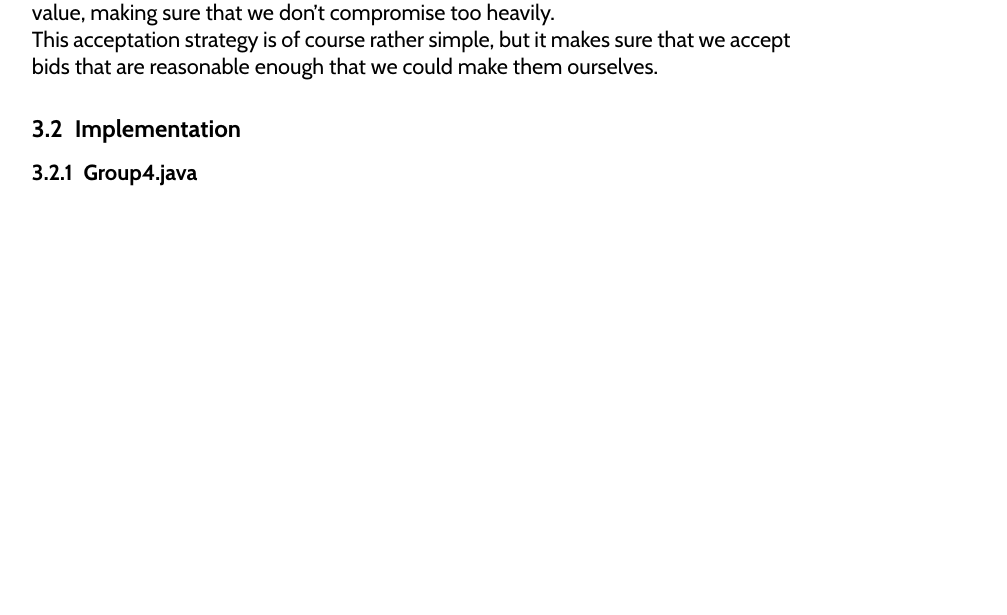
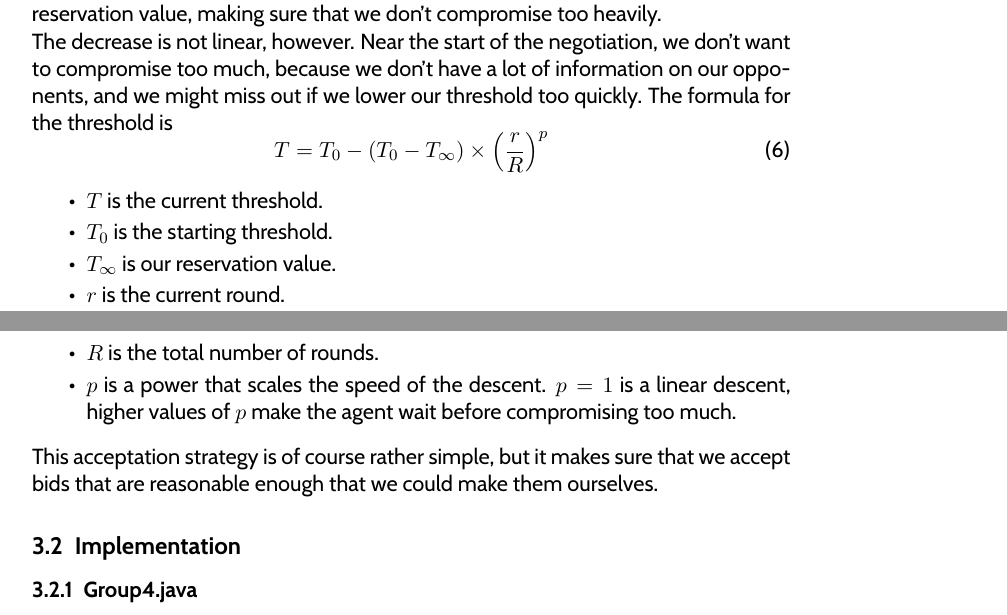
Before and after one commit to FranCorsini/Pupe-negotiatitor-3000-2.0-on-ice, a LaTeX document (report/group4.tex): part of page 6 of 9 before the commit and two parts of pages 6 and 7 of 9 after it, the two joined at a grey line, cut so that both start at the same text, the shorter picture padded with empty space. Compiled offline with pdfLaTeX.

```diff
--- a/report/group4.tex
+++ b/report/group4.tex
@@ -342,9 +342,3 @@
 \subsubsection{Acceptation}
 
 An opponents bid is accepted if our utility for that bid meets a
-certain threshold. The threshold starts at \verb  1.0 and descreases
-linearly, reaching our \emph{reservation value} at the deadline. The
-reservation value is the value below which we are not accepting any
-bid. Any bid we accept or generate will gain us a utility higher than
-the reservation value, making sure that we don't compromise too
-heavily.
@@ -351,3 +348,24 @@
+accepting any bid. Any bid we accept or generate will gain us a utility
+higher than the reservation value, making sure that we don't compromise
+too heavily.
+
+The decrease is not linear, however. Near the start of the negotiation,
+we don't want to compromise too much, because we don't have a lot of
+information on our opponents, and we might miss out if we lower our
+threshold too quickly. The formula for the threshold is
+\begin{equation}
+    T=T_{0}-(T_{0}-T_{\infty})\times\left(\frac{r}{R}\right)^{p}
+\end{equation}
+\begin{itemize}
+    \item $T$ is the current threshold.
+    \item $T_{0}$ is the starting threshold.
+    \item $T_{\infty}$ is our reservation value.
+    \item $r$ is the current round.
+    \item $R$ is the total number of rounds.
+    \item $p$ is a power that scales the speed of the descent. $p=1$ is
+    a linear descent, higher values of $p$ make the agent wait before
+    compromising too much.
+\end{itemize}
 
 This acceptation strategy is of course rather simple, but it makes sure
 that we accept bids that are reasonable enough that we could make them
```
Also changed, not shown: report/group4.pdf, report/group4.tex (3 more changed lines), 6 other files.
